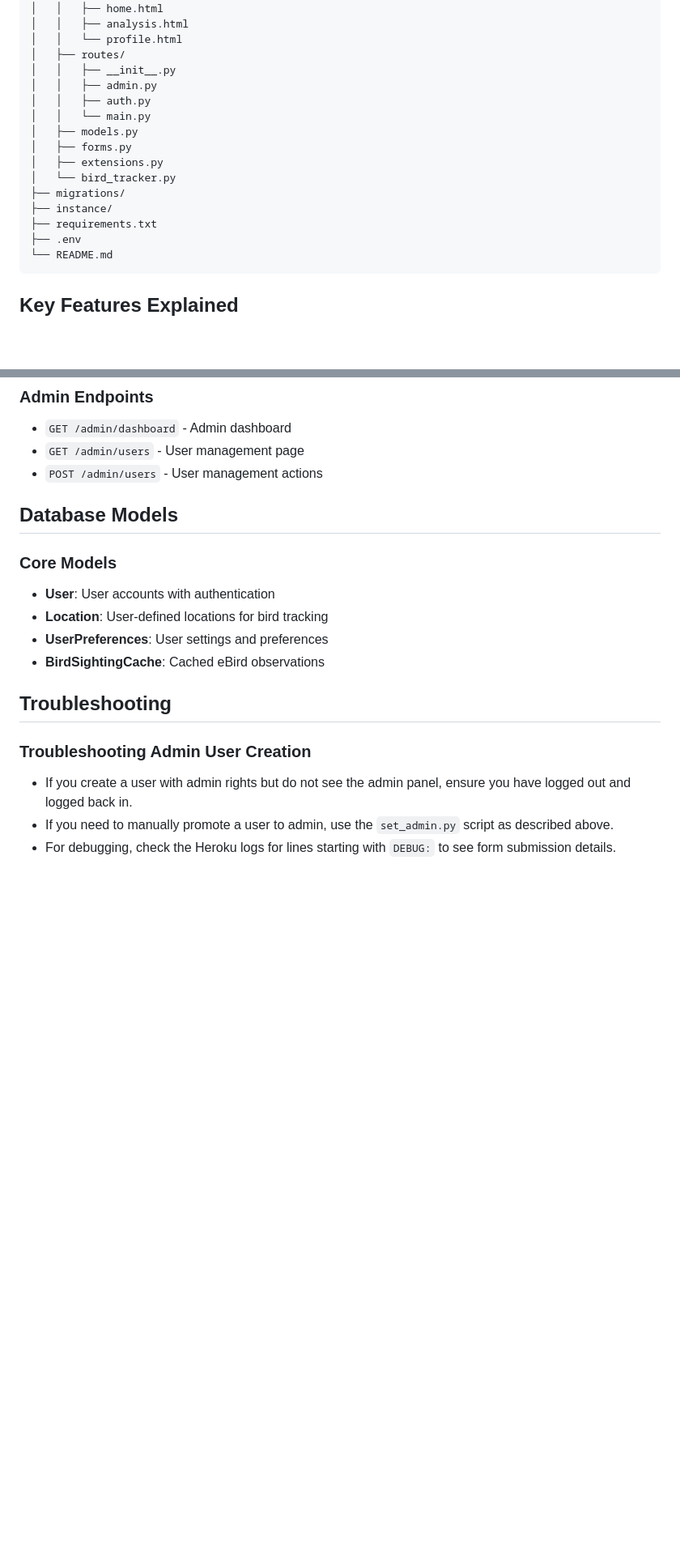
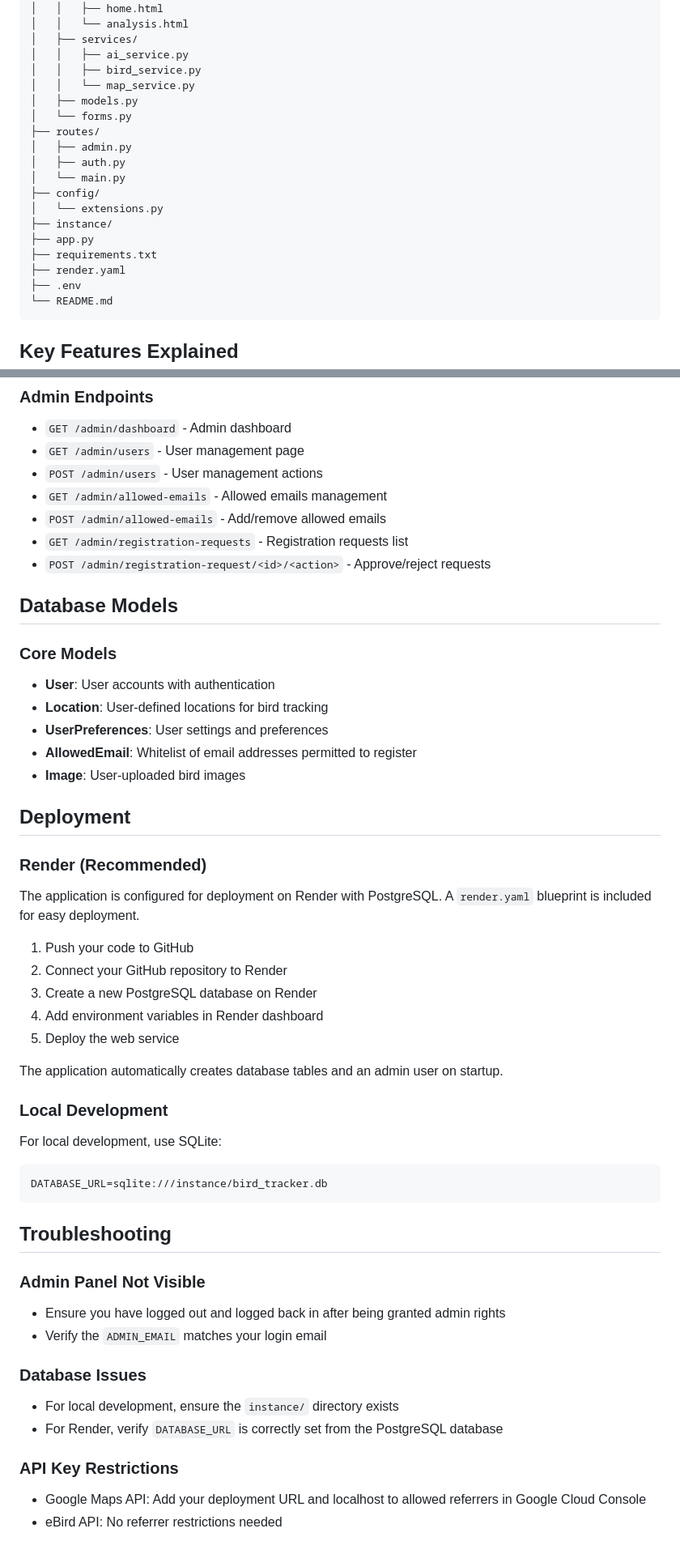
Before and after one commit to MarAlons0/bird_tracker, a Markdown page: README.md, 2 parts joined by grey strips. Shown at 81% size. Rendered like a GitHub page; blank space fills up the shorter version.

````diff
--- a/README.md
+++ b/README.md
@@ -145,19 +134,22 @@ bird_tracker/
 │   │   ├── base.html
 │   │   ├── home.html
-│   │   ├── analysis.html
-│   │   └── profile.html
-│   ├── routes/
-│   │   ├── __init__.py
-│   │   ├── admin.py
-│   │   ├── auth.py
-│   │   └── main.py
+│   │   └── analysis.html
+│   ├── services/
+│   │   ├── ai_service.py
+│   │   ├── bird_service.py
+│   │   └── map_service.py
 │   ├── models.py
-│   ├── forms.py
-│   ├── extensions.py
-│   └── bird_tracker.py
-├── migrations/
+│   └── forms.py
+├── routes/
+│   ├── admin.py
+│   ├── auth.py
+│   └── main.py
+├── config/
+│   └── extensions.py
 ├── instance/
+├── app.py
 ├── requirements.txt
+├── render.yaml
 ├── .env
 └── README.md
 ```
@@ -216,6 +208,10 @@ Administrators can:
 - `GET /admin/dashboard` - Admin dashboard
 - `GET /admin/users` - User management page
 - `POST /admin/users` - User management actions
+- `GET /admin/allowed-emails` - Allowed emails management
+- `POST /admin/allowed-emails` - Add/remove allowed emails
+- `GET /admin/registration-requests` - Registration requests list
+- `POST /admin/registration-request/<id>/<action>` - Approve/reject requests
 
 ## Database Models
 
@@ -223,12 +219,40 @@ Administrators can:
 - **User**: User accounts with authentication
 - **Location**: User-defined locations for bird tracking
 - **UserPreferences**: User settings and preferences
-- **BirdSightingCache**: Cached eBird observations
+- **AllowedEmail**: Whitelist of email addresses permitted to register
+- **Image**: User-uploaded bird images
+
+## Deployment
+
+### Render (Recommended)
+
+The application is configured for deployment on Render with PostgreSQL. A `render.yaml` blueprint is included for easy deployment.
+
+1. Push your code to GitHub
+2. Connect your GitHub repository to Render
+3. Create a new PostgreSQL database on Render
+4. Add environment variables in Render dashboard
+5. Deploy the web service
+
+The application automatically creates database tables and an admin user on startup.
+
+### Local Development
+
+For local development, use SQLite:
+```bash
+DATABASE_URL=sqlite:///instance/bird_tracker.db
+```
 
 ## Troubleshooting
 
-### Troubleshooting Admin User Creation
+### Admin Panel Not Visible
+- Ensure you have logged out and logged back in after being granted admin rights
+- Verify the `ADMIN_EMAIL` matches your login email
 
-- If you create a user with admin rights but do not see the admin panel, ensure you have logged out and logged back in.
-- If you need to manually promote a user to admin, use the `set_admin.py` script as described above.
-- For debugging, check the Heroku logs for lines starting with `DEBUG:` to see form submission details.
+### Database Issues
+- For local development, ensure the `instance/` directory exists
+- For Render, verify `DATABASE_URL` is correctly set from the PostgreSQL database
+
+### API Key Restrictions
+- Google Maps API: Add your deployment URL and localhost to allowed referrers in Google Cloud Console
+- eBird API: No referrer restrictions needed
````
Also changed, not shown: other parts of README.md (+20 -31 lines).
